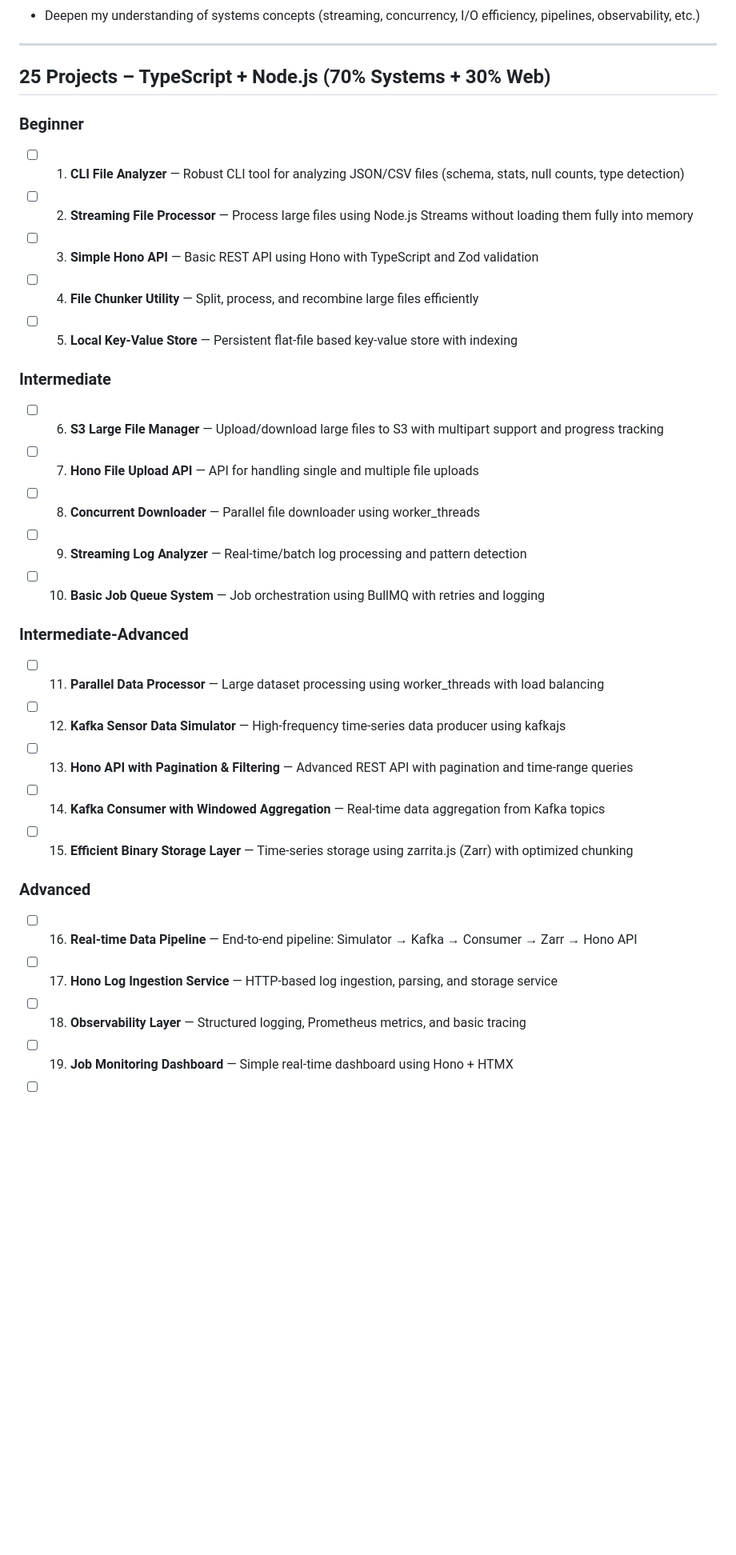
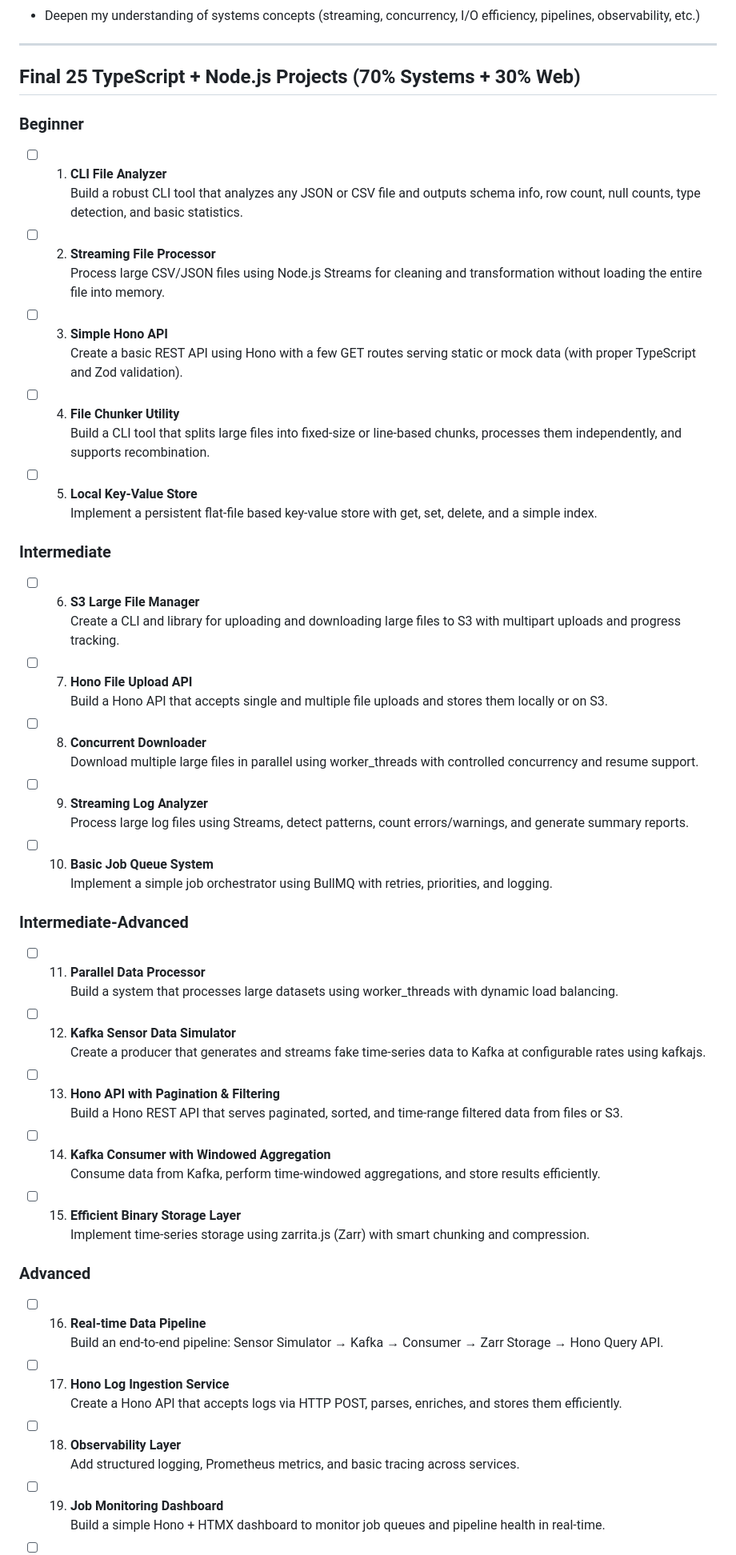
Before and after one commit to zoyron/systems-lab, a Markdown page: README.md, the part around one of its changes. Shown at 80% size. Rendered like a GitHub page; blank space fills up the shorter version.

Commit message:
fix: add more descriptions in the projects

```diff
--- a/README.md
+++ b/README.md
@@ -9,51 +9,70 @@ This repo is my dedicated space to build strong, production-grade skills through
 
 ---
 
-## 25 Projects – TypeScript + Node.js (70% Systems + 30% Web)
+## Final 25 TypeScript + Node.js Projects (70% Systems + 30% Web)
 
 ### Beginner
 
-- [ ] 1. **CLI File Analyzer** — Robust CLI tool for analyzing JSON/CSV files (schema, stats, null counts, type detection)
+- [ ] 1. **CLI File Analyzer**
+  Build a robust CLI tool that analyzes any JSON or CSV file and outputs schema info, row count, null counts, type detection, and basic statistics.
 
-- [ ] 2. **Streaming File Processor** — Process large files using Node.js Streams without loading them fully into memory
+- [ ] 2. **Streaming File Processor**
+  Process large CSV/JSON files using Node.js Streams for cleaning and transformation without loading the entire file into memory.
 
-- [ ] 3. **Simple Hono API** — Basic REST API using Hono with TypeScript and Zod validation
+- [ ] 3. **Simple Hono API**
+  Create a basic REST API using Hono with a few GET routes serving static or mock data (with proper TypeScript and Zod validation).
 
-- [ ] 4. **File Chunker Utility** — Split, process, and recombine large files efficiently
+- [ ] 4. **File Chunker Utility**
+  Build a CLI tool that splits large files into fixed-size or line-based chunks, processes them independently, and supports recombination.
 
-- [ ] 5. **Local Key-Value Store** — Persistent flat-file based key-value store with indexing
+- [ ] 5. **Local Key-Value Store**
+  Implement a persistent flat-file based key-value store with get, set, delete, and a simple index.
 
 ### Intermediate
 
-- [ ] 6. **S3 Large File Manager** — Upload/download large files to S3 with multipart support and progress tracking
+- [ ] 6. **S3 Large File Manager**
+  Create a CLI and library for uploading and downloading large files to S3 with multipart uploads and progress tracking.
 
-- [ ] 7. **Hono File Upload API** — API for handling single and multiple file uploads
+- [ ] 7. **Hono File Upload API**
+  Build a Hono API that accepts single and multiple file uploads and stores them locally or on S3.
 
-- [ ] 8. **Concurrent Downloader** — Parallel file downloader using worker_threads
+- [ ] 8. **Concurrent Downloader**
+  Download multiple large files in parallel using worker_threads with controlled concurrency and resume support.
 
-- [ ] 9. **Streaming Log Analyzer** — Real-time/batch log processing and pattern detection
+- [ ] 9. **Streaming Log Analyzer**
+  Process large log files using Streams, detect patterns, count errors/warnings, and generate summary reports.
 
-- [ ] 10. **Basic Job Queue System** — Job orchestration using BullMQ with retries and logging
+- [ ] 10. **Basic Job Queue System**
+  Implement a simple job orchestrator using BullMQ with retries, priorities, and logging.
 
 ### Intermediate-Advanced
 
-- [ ] 11. **Parallel Data Processor** — Large dataset processing using worker_threads with load balancing
+- [ ] 11. **Parallel Data Processor**
+  Build a system that processes large datasets using worker_threads with dynamic load balancing.
 
-- [ ] 12. **Kafka Sensor Data Simulator** — High-frequency time-series data producer using kafkajs
+- [ ] 12. **Kafka Sensor Data Simulator**
+  Create a producer that generates and streams fake time-series data to Kafka at configurable rates using kafkajs.
 
-- [ ] 13. **Hono API with Pagination & Filtering** — Advanced REST API with pagination and time-range queries
+- [ ] 13. **Hono API with Pagination & Filtering**
+  Build a Hono REST API that serves paginated, sorted, and time-range filtered data from files or S3.
 
-- [ ] 14. **Kafka Consumer with Windowed Aggregation** — Real-time data aggregation from Kafka topics
+- [ ] 14. **Kafka Consumer with Windowed Aggregation**
+  Consume data from Kafka, perform time-windowed aggregations, and store results efficiently.
 
-- [ ] 15. **Efficient Binary Storage Layer** — Time-series storage using zarrita.js (Zarr) with optimized chunking
+- [ ] 15. **Efficient Binary Storage Layer**
+  Implement time-series storage using zarrita.js (Zarr) with smart chunking and compression.
 
 ### Advanced
 
-- [ ] 16. **Real-time Data Pipeline** — End-to-end pipeline: Simulator → Kafka → Consumer → Zarr → Hono API
+- [ ] 16. **Real-time Data Pipeline**
+  Build an end-to-end pipeline: Sensor Simulator → Kafka → Consumer → Zarr Storage → Hono Query API.
 
-- [ ] 17. **Hono Log Ingestion Service** — HTTP-based log ingestion, parsing, and storage service
+- [ ] 17. **Hono Log Ingestion Service**
+  Create a Hono API that accepts logs via HTTP POST, parses, enriches, and stores them efficiently.
 
-- [ ] 18. **Observability Layer** — Structured logging, Prometheus metrics, and basic tracing
+- [ ] 18. **Observability Layer**
+  Add structured logging, Prometheus metrics, and basic tracing across services.
 
-- [ ] 19. **Job Monitoring Dashboard** — Simple real-time dashboard using Hono + HTMX
+- [ ] 19. **Job Monitoring Dashboard**
+  Build a simple Hono + HTMX dashboard to monitor job queues and pipeline health in real-time.
 
```
Also changed, not shown: other parts of README.md (+12 -6 lines).
